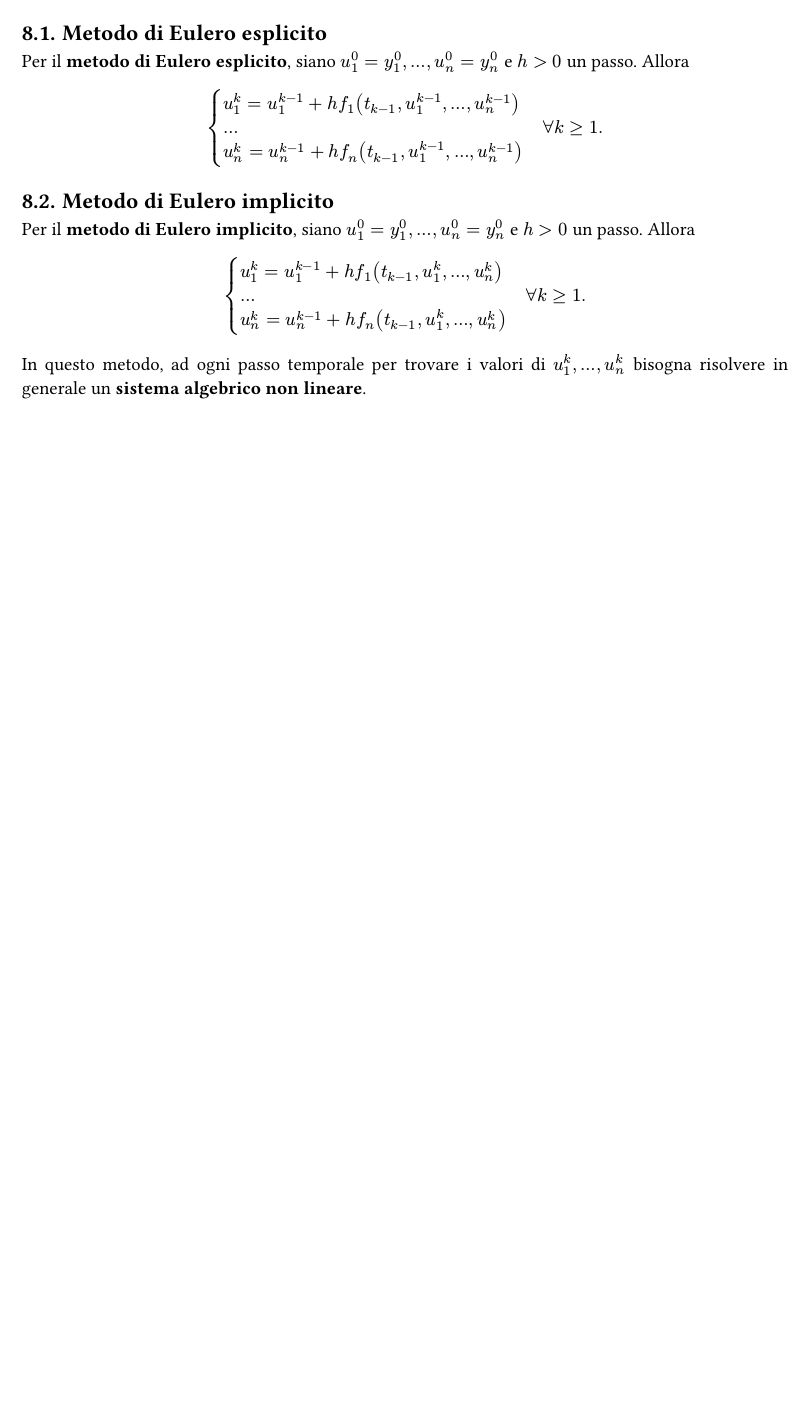
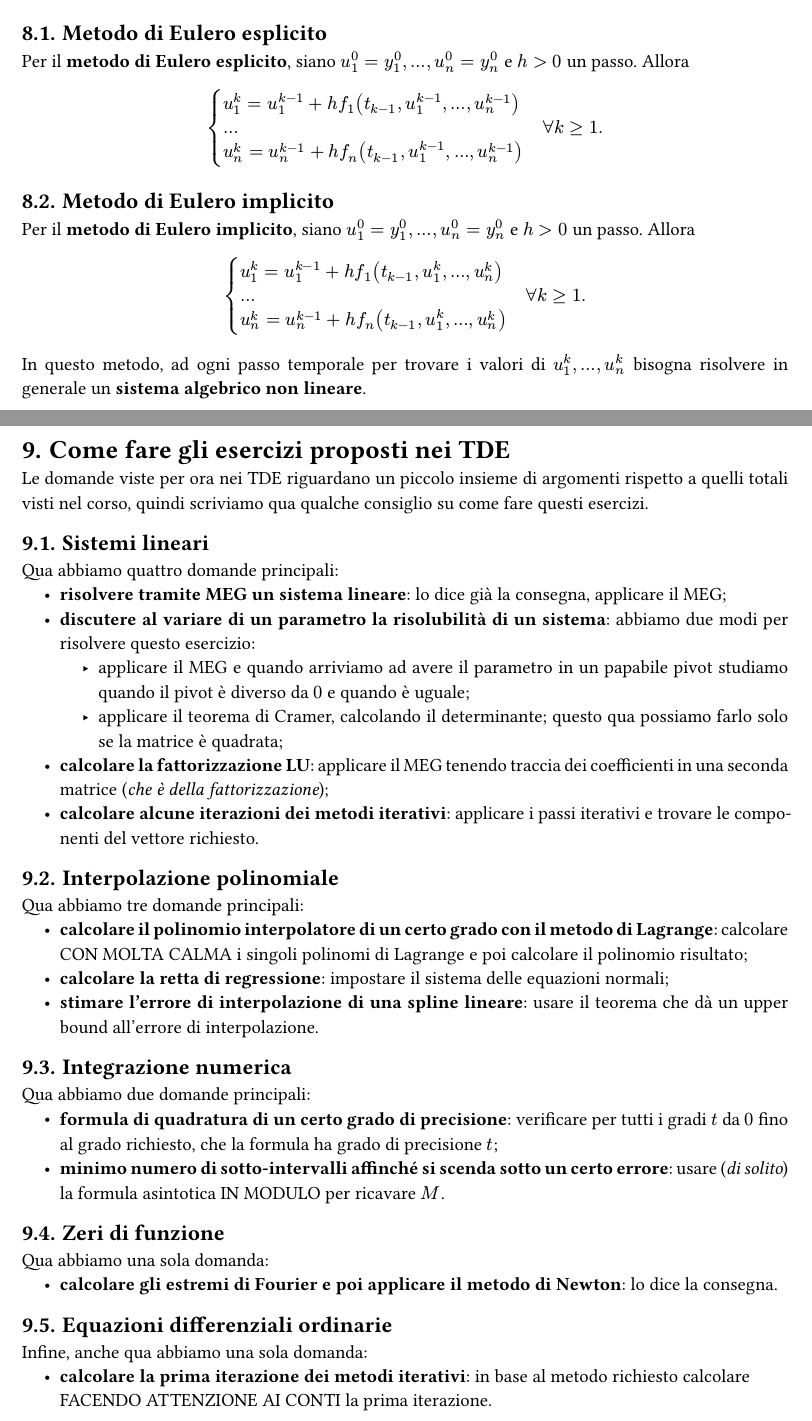
Before and after one commit to MattiaOldani/Calcolo-numerico, a Typst document (appunti.typ, which reads capitoli/teoria/09_come_fare_esercizi.typ): part of page 31 of 43 before the commit and two parts of pages 31 and 32 of 44 after it, the two joined at a grey line, cut so that both start at the same text, the shorter picture padded with empty space. The pictures show the PDF file appunti.pdf that the author committed with the source.

Commit message:
Aggiunte indicazioni per i TDE

```diff
--- /dev/null
+++ b/capitoli/teoria/09_come_fare_esercizi.typ
@@ -0,0 +1,42 @@
+// Setup
+
+#import "../alias.typ": *
+
+// Capitolo
+
+= Come fare gli esercizi proposti nei TDE
+
+Le domande viste per ora nei TDE riguardano un piccolo insieme di argomenti rispetto a quelli totali visti nel corso, quindi scriviamo qua qualche consiglio su come fare questi esercizi.
+
+== Sistemi lineari
+
+Qua abbiamo quattro domande principali:
+- *risolvere tramite MEG un sistema lineare*: lo dice già la consegna, applicare il MEG;
+- *discutere al variare di un parametro la risolubilità di un sistema*: abbiamo due modi per risolvere questo esercizio:
+  - applicare il MEG e quando arriviamo ad avere il parametro in un papabile pivot studiamo quando il pivot è diverso da $0$ e quando è uguale;
+  - applicare il teorema di Cramer, calcolando il determinante; questo qua possiamo farlo solo se la matrice è quadrata;
+- *calcolare la fattorizzazione LU*: applicare il MEG tenendo traccia dei coefficienti in una seconda matrice (_che è della fattorizzazione_);
+- *calcolare alcune iterazioni dei metodi iterativi*: applicare i passi iterativi e trovare le componenti del vettore richiesto.
+
+== Interpolazione polinomiale
+
+Qua abbiamo tre domande principali:
+- *calcolare il polinomio interpolatore di un certo grado con il metodo di Lagrange*: calcolare CON MOLTA CALMA i singoli polinomi di Lagrange e poi calcolare il polinomio risultato;
+- *calcolare la retta di regressione*: impostare il sistema delle equazioni normali;
+- *stimare l'errore di interpolazione di una spline lineare*: usare il teorema che dà un upper bound all'errore di interpolazione.
+
+== Integrazione numerica
+
+Qua abbiamo due domande principali:
+- *formula di quadratura di un certo grado di precisione*: verificare per tutti i gradi $t$ da $0$ fino al grado richiesto, che la formula ha grado di precisione $t$;
+- *minimo numero di sotto-intervalli affinché si scenda sotto un certo errore*: usare (_di solito_) la formula asintotica IN MODULO per ricavare $M$.
+
+== Zeri di funzione
+
+Qua abbiamo una sola domanda:
+- *calcolare gli estremi di Fourier e poi applicare il metodo di Newton*: lo dice la consegna.
+
+== Equazioni differenziali ordinarie
+
+Infine, anche qua abbiamo una sola domanda:
+- *calcolare la prima iterazione dei metodi iterativi*: in base al metodo richiesto calcolare FACENDO ATTENZIONE AI CONTI la prima iterazione.
```
Also changed, not shown: appunti.typ (+2 -0 lines), template.typ (+1 -7 lines), appunti.pdf.
